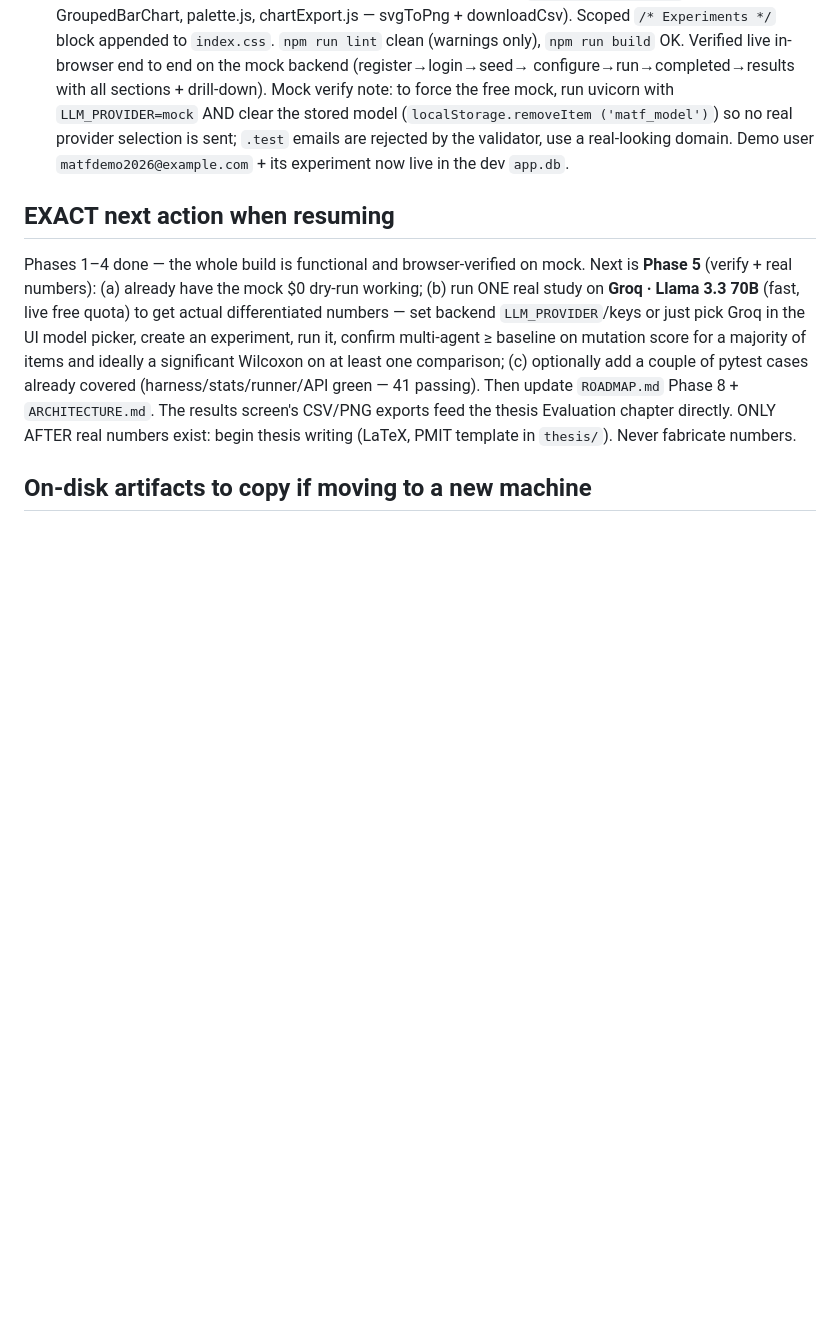
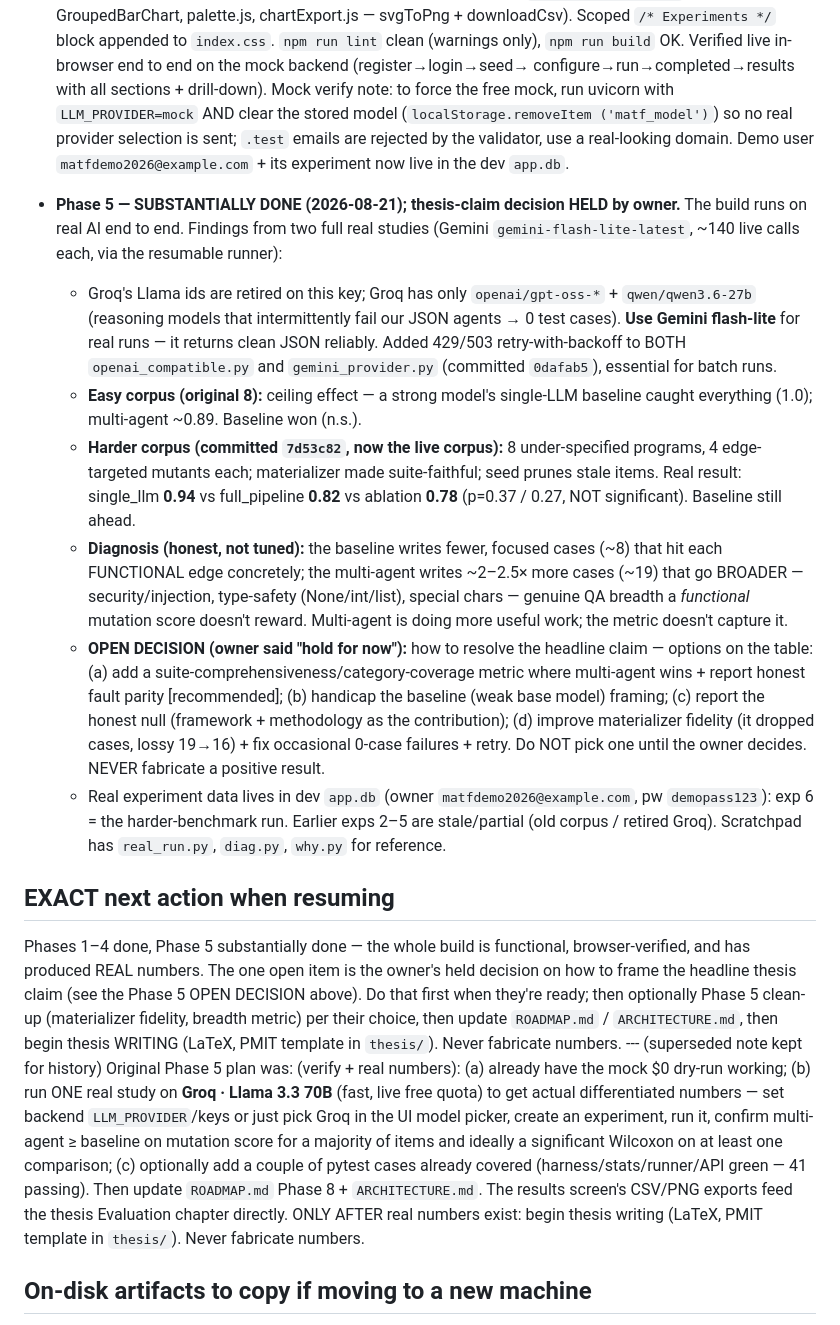
Before and after one commit to maksudpranto/multi-agent-ai-test-framework, a Markdown page: HANDOFF.md, the part around the change. Rendered like a GitHub page; blank space fills up the shorter version.

Commit message:
Update handoff: Phase 5 real-run findings + held thesis-claim decision
Records the two real-study results (baseline competitive/ahead on functional
fault detection; multi-agent produces broader suites), the provider notes
(use Gemini flash-lite; Groq Llama ids retired), and the owner's open decision
on how to frame the headline claim.

Co-Authored-By: Claude Opus 4.8 <noreply@anthropic.com>

```diff
--- a/HANDOFF.md
+++ b/HANDOFF.md
@@ -129,8 +129,40 @@ Target submission ~2nd week of September 2026. Everything runs on **$0** (free t
   use a real-looking domain. Demo user `matfdemo2026@example.com` + its experiment now live in the dev
   `app.db`.
 
+- **Phase 5 — SUBSTANTIALLY DONE (2026-08-21); thesis-claim decision HELD by owner.** The build runs
+  on real AI end to end. Findings from two full real studies (Gemini `gemini-flash-lite-latest`, ~140
+  live calls each, via the resumable runner):
+  - Groq's Llama ids are retired on this key; Groq has only `openai/gpt-oss-*` + `qwen/qwen3.6-27b`
+    (reasoning models that intermittently fail our JSON agents → 0 test cases). **Use Gemini flash-lite**
+    for real runs — it returns clean JSON reliably. Added 429/503 retry-with-backoff to BOTH
+    `openai_compatible.py` and `gemini_provider.py` (committed `0dafab5`), essential for batch runs.
+  - **Easy corpus (original 8):** ceiling effect — a strong model's single-LLM baseline caught
+    everything (1.0); multi-agent ~0.89. Baseline won (n.s.).
+  - **Harder corpus (committed `7d53c82`, now the live corpus):** 8 under-specified programs, 4
+    edge-targeted mutants each; materializer made suite-faithful; seed prunes stale items. Real result:
+    single_llm **0.94** vs full_pipeline **0.82** vs ablation **0.78** (p=0.37 / 0.27, NOT significant).
+    Baseline still ahead.
+  - **Diagnosis (honest, not tuned):** the baseline writes fewer, focused cases (~8) that hit each
+    FUNCTIONAL edge concretely; the multi-agent writes ~2–2.5× more cases (~19) that go BROADER —
+    security/injection, type-safety (None/int/list), special chars — genuine QA breadth a *functional*
+    mutation score doesn't reward. Multi-agent is doing more useful work; the metric doesn't capture it.
+  - **OPEN DECISION (owner said "hold for now"):** how to resolve the headline claim — options on the
+    table: (a) add a suite-comprehensiveness/category-coverage metric where multi-agent wins + report
+    honest fault parity [recommended]; (b) handicap the baseline (weak base model) framing; (c) report
+    the honest null (framework + methodology as the contribution); (d) improve materializer fidelity
+    (it dropped cases, lossy 19→16) + fix occasional 0-case failures + retry. Do NOT pick one until the
+    owner decides. NEVER fabricate a positive result.
+  - Real experiment data lives in dev `app.db` (owner `matfdemo2026@example.com`, pw `demopass123`):
+    exp 6 = the harder-benchmark run. Earlier exps 2–5 are stale/partial (old corpus / retired Groq).
+    Scratchpad has `real_run.py`, `diag.py`, `why.py` for reference.
+
 ## EXACT next action when resuming
-Phases 1–4 done — the whole build is functional and browser-verified on mock. Next is **Phase 5**
+Phases 1–4 done, Phase 5 substantially done — the whole build is functional, browser-verified, and has
+produced REAL numbers. The one open item is the owner's held decision on how to frame the headline
+thesis claim (see the Phase 5 OPEN DECISION above). Do that first when they're ready; then optionally
+Phase 5 clean-up (materializer fidelity, breadth metric) per their choice, then update `ROADMAP.md` /
+`ARCHITECTURE.md`, then begin thesis WRITING (LaTeX, PMIT template in `thesis/`). Never fabricate
+numbers. --- (superseded note kept for history) Original Phase 5 plan was:
 (verify + real numbers): (a) already have the mock $0 dry-run working; (b) run ONE real study on
 **Groq · Llama 3.3 70B** (fast, live free quota) to get actual differentiated numbers — set backend
 `LLM_PROVIDER`/keys or just pick Groq in the UI model picker, create an experiment, run it, confirm
```
